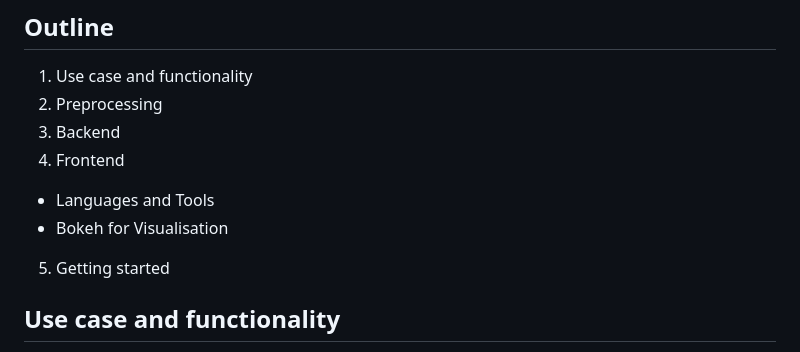
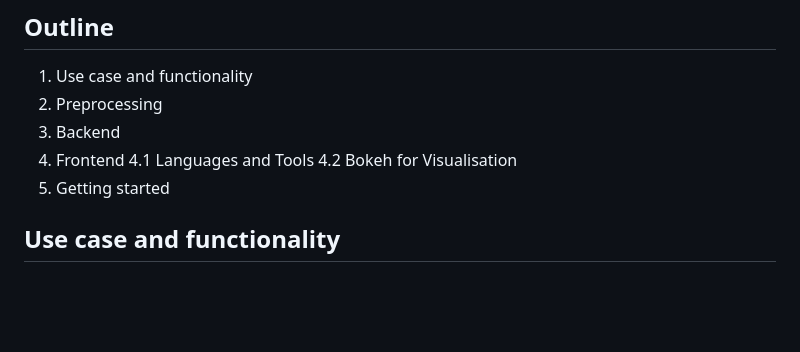
Before and after one commit to NoxObscuro/Interactive-Document-Tagging, a Markdown page: README.md, the part around the change. Drawn GitHub-style; blank space fills up the shorter version.

Commit message:
fix nestled list outline

```diff
--- a/README.md
+++ b/README.md
@@ -8,8 +8,8 @@ are Alan Kniep, Julia Janßen, Maja Lingl, Valerie Bartel and Vanessa Maeder.
 2. Preprocessing
 3. Backend
 4. Frontend
-*    Languages and Tools
-*    Bokeh for Visualisation
+4.1    Languages and Tools
+4.2    Bokeh for Visualisation
 5. Getting started
 
 ## Use case and functionality
```
